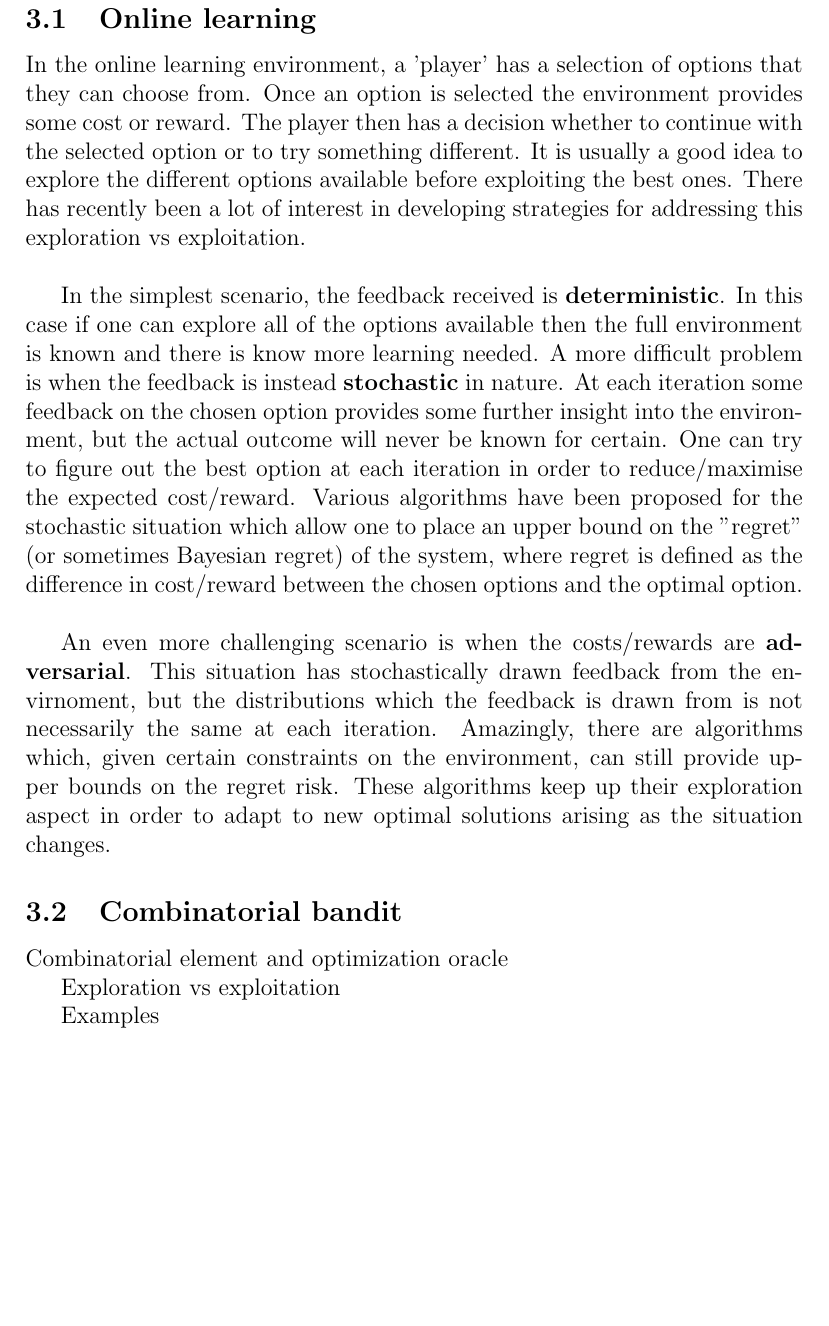
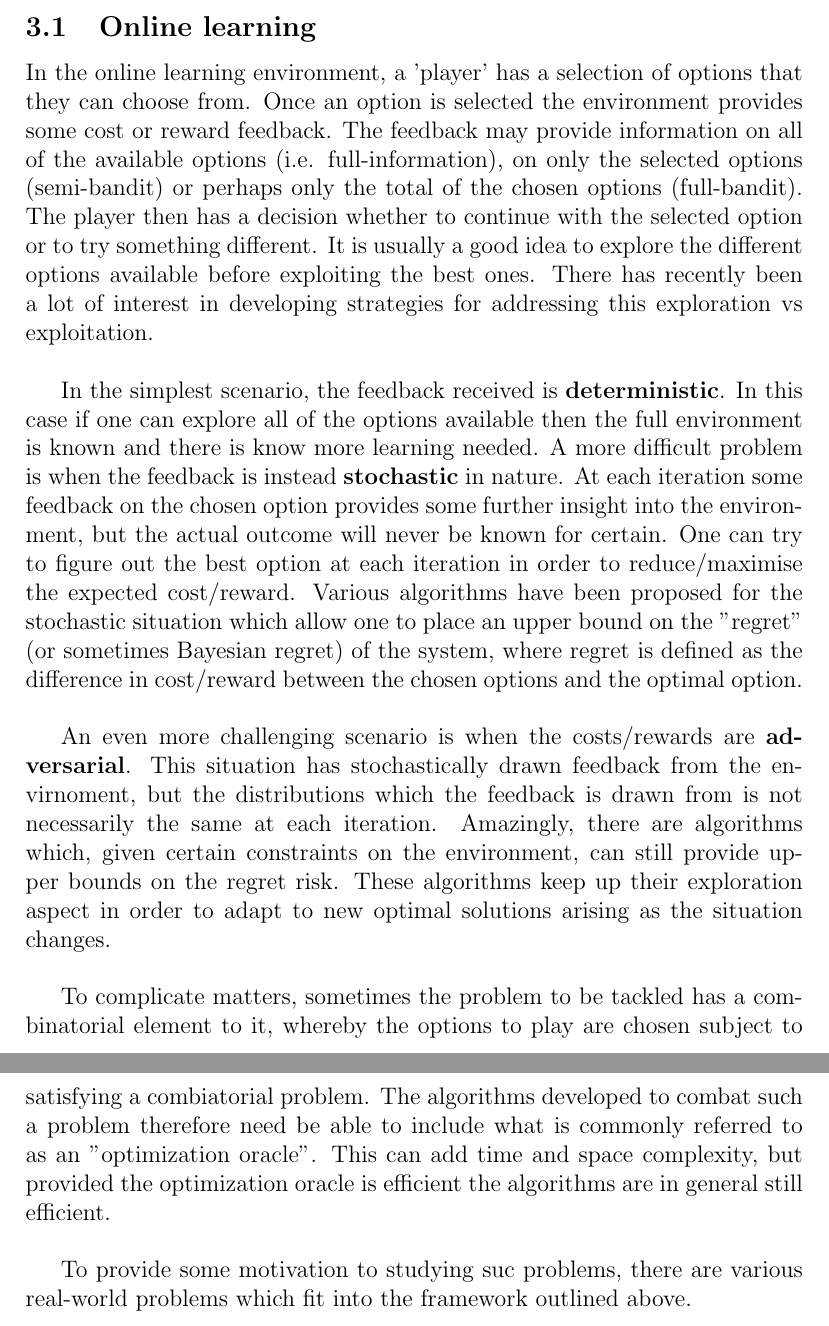
Before and after one commit to alohia/combandits, a LaTeX document (report/report.tex): part of page 5 of 19 before the commit and two parts of pages 5 and 6 of 20 after it, the two joined at a grey line, cut so that both start at the same text, the shorter picture padded with empty space. Compiled offline with pdfLaTeX.

Commit message:
added some introduction

```diff
--- a/report/report.tex
+++ b/report/report.tex
@@ -147,19 +147,15 @@ The acknowledgments and the people to thank go here
 
 \subsection{Online learning}
 
-In the online learning environment, a 'player' has a selection of options that they can choose from. Once an option is selected the environment provides some cost or reward. The player then has a decision whether to continue with the selected option or to try something different. It is usually a good idea to explore the different options available before exploiting the best ones. There has recently been a lot of interest in developing strategies for addressing this exploration vs exploitation.\\
+In the online learning environment, a 'player' has a selection of options that they can choose from. Once an option is selected the environment provides some cost or reward feedback. The feedback may provide information on all of the available options (i.e. full-information), on only the selected options (semi-bandit) or perhaps only the total of the chosen options (full-bandit). The player then has a decision whether to continue with the selected option or to try something different. It is usually a good idea to explore the different options available before exploiting the best ones. There has recently been a lot of interest in developing strategies for addressing this exploration vs exploitation.\\
 
 In the simplest scenario, the feedback received is \textbf{deterministic}. In this case if one can explore all of the options available then the full environment is known and there is know more learning needed. A more difficult problem is when the feedback is instead \textbf{stochastic} in nature. At each iteration some feedback on the chosen option provides some further insight into the environment, but the actual outcome will never be known for certain. One can try to figure out the best option at each iteration in order to reduce/maximise the expected cost/reward. Various algorithms have been proposed for the stochastic situation which allow one to place an upper bound on the "regret" (or sometimes Bayesian regret) of the system, where regret is defined as the difference in cost/reward between the chosen options and the optimal option.\\
 
-An even more challenging scenario is when the costs/rewards are \textbf{adversarial}. This situation has stochastically drawn feedback from the envirnoment, but the distributions which the feedback is drawn from is not necessarily the same at each iteration. Amazingly, there are algorithms which, given certain constraints on the environment, can still provide upper bounds on the regret risk. These algorithms keep up their exploration aspect in order to adapt to new optimal solutions arising as the situation changes.
+An even more challenging scenario is when the costs/rewards are \textbf{adversarial}. This situation has stochastically drawn feedback from the envirnoment, but the distributions which the feedback is drawn from is not necessarily the same at each iteration. Amazingly, there are algorithms which, given certain constraints on the environment, can still provide upper bounds on the regret risk. These algorithms keep up their exploration aspect in order to adapt to new optimal solutions arising as the situation changes.\\
 
-\subsection{Combinatorial bandit}
+To complicate matters, sometimes the problem to be tackled has a combinatorial element to it, whereby the options to play are chosen subject to satisfying a combiatorial problem. The algorithms developed to combat such a problem therefore need be able to include what is commonly referred to as an "optimization oracle". This can add time and space complexity, but provided the optimization oracle is efficient the algorithms are in general still efficient.\\
 
-Combinatorial element and optimization oracle
-
-Exploration vs exploitation
-
-Examples
+To provide some motivation to studying suc problems, there are various real-world problems which fit into the framework outlined above.
 
 
 \pagebreak
```
Also changed, not shown: 3 other files.
